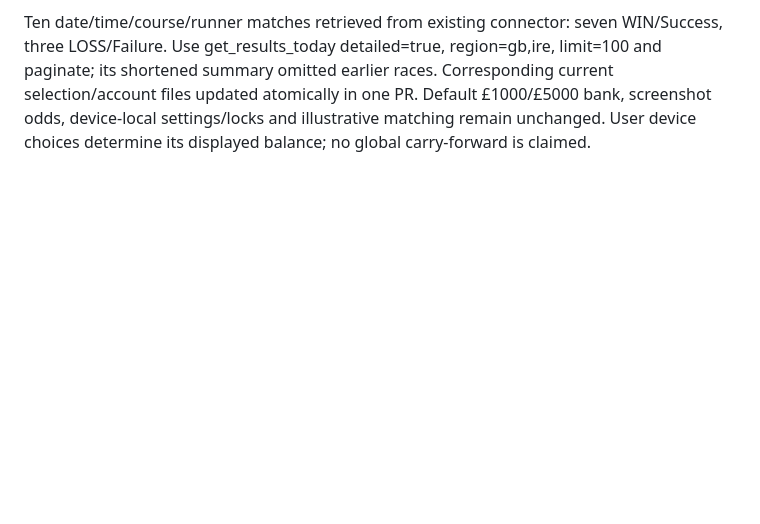
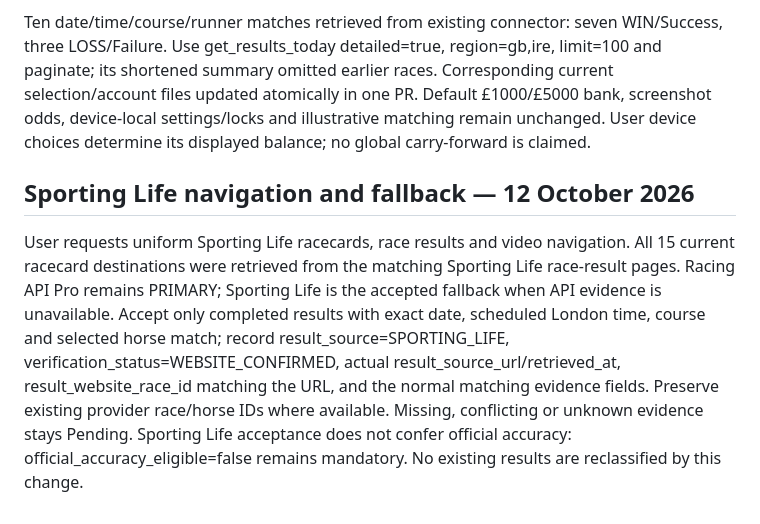
Before and after one commit to chrismcwatttombola-lang/jcm-racing, a Markdown page: docs/results-display-policy-20261012.md, the part around the change. GitHub-like rendering; blank space fills up the shorter version.

Commit message:
Unify Sporting Life race links and add results fallback

```diff
--- a/docs/results-display-policy-20261012.md
+++ b/docs/results-display-policy-20261012.md
@@ -15,3 +15,7 @@ User explicitly accepts existing paid The Racing API Pro as primary source for a
 Retain Betfair-confirmed historical evidence. Use existing secure connector/authentication. Publish only minimal selected-horse derived outcomes and audit metadata, never bulk or raw licensed records or secrets. First verified pre-race exchange lay prices remain a separate requirement; bookmaker prices are not exchange lay quotes. No automatic picks transfer is connected.
 
 Ten date/time/course/runner matches retrieved from existing connector: seven WIN/Success, three LOSS/Failure. Use get_results_today detailed=true, region=gb,ire, limit=100 and paginate; its shortened summary omitted earlier races. Corresponding current selection/account files updated atomically in one PR. Default £1000/£5000 bank, screenshot odds, device-local settings/locks and illustrative matching remain unchanged. User device choices determine its displayed balance; no global carry-forward is claimed.
+
+
+## Sporting Life navigation and fallback — 12 October 2026
+User requests uniform Sporting Life racecards, race results and video navigation. All 15 current racecard destinations were retrieved from the matching Sporting Life race-result pages. Racing API Pro remains PRIMARY; Sporting Life is the accepted fallback when API evidence is unavailable. Accept only completed results with exact date, scheduled London time, course and selected horse match; record result_source=SPORTING_LIFE, verification_status=WEBSITE_CONFIRMED, actual result_source_url/retrieved_at, result_website_race_id matching the URL, and the normal matching evidence fields. Preserve existing provider race/horse IDs where available. Missing, conflicting or unknown evidence stays Pending. Sporting Life acceptance does not confer official accuracy: official_accuracy_eligible=false remains mandatory. No existing results are reclassified by this change.
```
